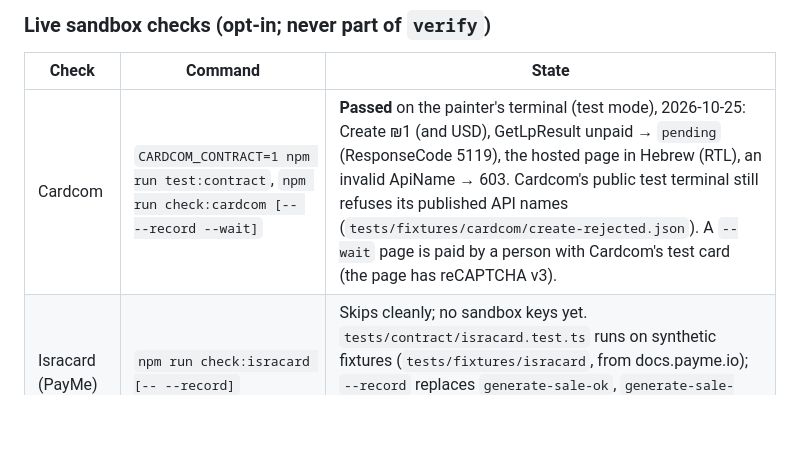
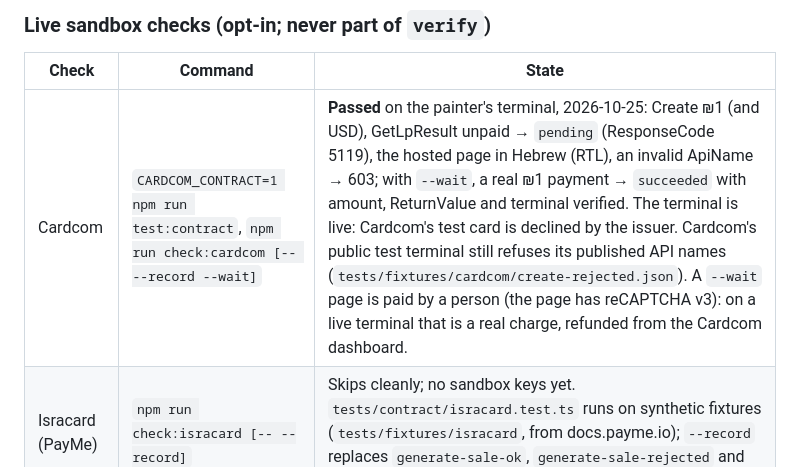
Before and after one commit to Ofek-Israeli/geula_gallery, a Markdown page: docs/testing.md, the part around the change. Rendered like a GitHub page; blank space fills up the shorter version.

```diff
--- a/docs/testing.md
+++ b/docs/testing.md
@@ -58,7 +58,7 @@ git log -p --all --format= | npm run check:secrets -- --stdin
 
 | Check | Command | State |
 |---|---|---|
-| Cardcom | `CARDCOM_CONTRACT=1 npm run test:contract`, `npm run check:cardcom [-- --record --wait]` | **Passed** on the painter's terminal (test mode), 2026-10-25: Create ₪1 (and USD), GetLpResult unpaid → `pending` (ResponseCode 5119), the hosted page in Hebrew (RTL), an invalid ApiName → 603. Cardcom's public test terminal still refuses its published API names (`tests/fixtures/cardcom/create-rejected.json`). A `--wait` page is paid by a person with Cardcom's test card (the page has reCAPTCHA v3). |
+| Cardcom | `CARDCOM_CONTRACT=1 npm run test:contract`, `npm run check:cardcom [-- --record --wait]` | **Passed** on the painter's terminal, 2026-10-25: Create ₪1 (and USD), GetLpResult unpaid → `pending` (ResponseCode 5119), the hosted page in Hebrew (RTL), an invalid ApiName → 603; with `--wait`, a real ₪1 payment → `succeeded` with amount, ReturnValue and terminal verified. The terminal is live: Cardcom's test card is declined by the issuer. Cardcom's public test terminal still refuses its published API names (`tests/fixtures/cardcom/create-rejected.json`). A `--wait` page is paid by a person (the page has reCAPTCHA v3): on a live terminal that is a real charge, refunded from the Cardcom dashboard. |
 | Isracard (PayMe) | `npm run check:isracard [-- --record]` | Skips cleanly; no sandbox keys yet. `tests/contract/isracard.test.ts` runs on synthetic fixtures (`tests/fixtures/isracard`, from docs.payme.io); `--record` replaces `generate-sale-ok`, `generate-sale-rejected` and `get-transactions-unpaid` with sandbox answers. |
 | PayPal | `PAYPAL_CONTRACT=1 npm run test:contract`, `npm run check:paypal` | Skips cleanly; no sandbox credentials yet. |
 | Morning | `MORNING_CONTRACT=1 npm run test:contract`, `npm run check:morning` | Skips cleanly; no sandbox keys yet. |
```
Also changed, not shown: docs/deploy.md (+8 -4 lines).
